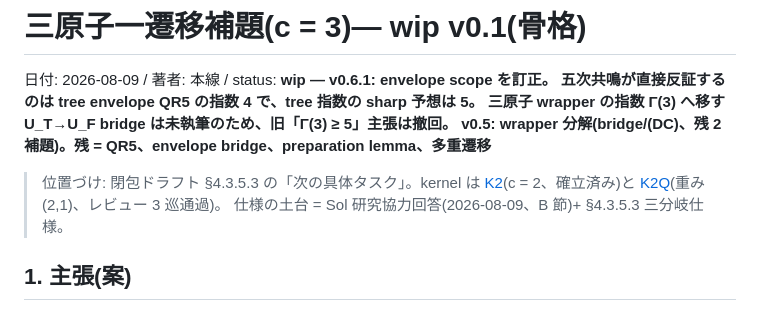
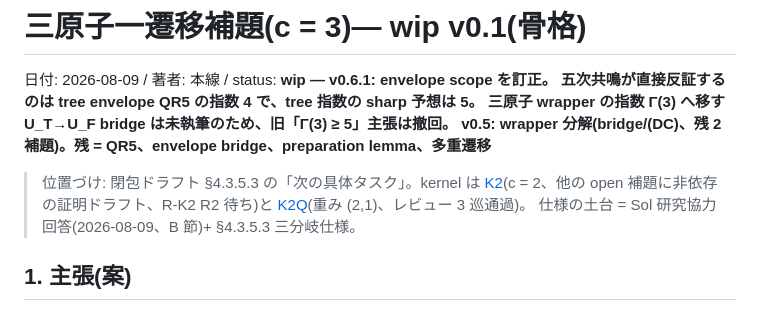
Before and after one commit to orangewk/wigner-splat, a Markdown page: docs/2026-08-09-three-atom-one-transition--wip.md, the part around the change. GitHub-like rendering.

```diff
--- a/docs/2026-08-09-three-atom-one-transition--wip.md
+++ b/docs/2026-08-09-three-atom-one-transition--wip.md
@@ -6,7 +6,7 @@
 v0.5: wrapper 分解(bridge/(DC)、残 2 補題)。残 = QR5、envelope bridge、preparation lemma、多重遷移**
 
 > 位置づけ: 閉包ドラフト §4.3.5.3 の「次の具体タスク」。kernel は
-> [K2](2026-08-08-quadratic-phase-turan-K2.md)(c = 2、確立済み)と
+> [K2](2026-08-08-quadratic-phase-turan-K2.md)(c = 2、他の open 補題に非依存の証明ドラフト、R-K2 R2 待ち)と
 > [K2Q](2026-08-09-quadratic-phase-turan-K2Q-weight21--wip.md)(重み (2,1)、レビュー 3 巡通過)。
 > 仕様の土台 = Sol 研究協力回答(2026-08-09、B 節)+ §4.3.5.3 三分岐仕様。
 
```
Also changed, not shown: docs/2026-08-02-gaussian-border-rank-closure--wip.md (+17 -13 lines).
